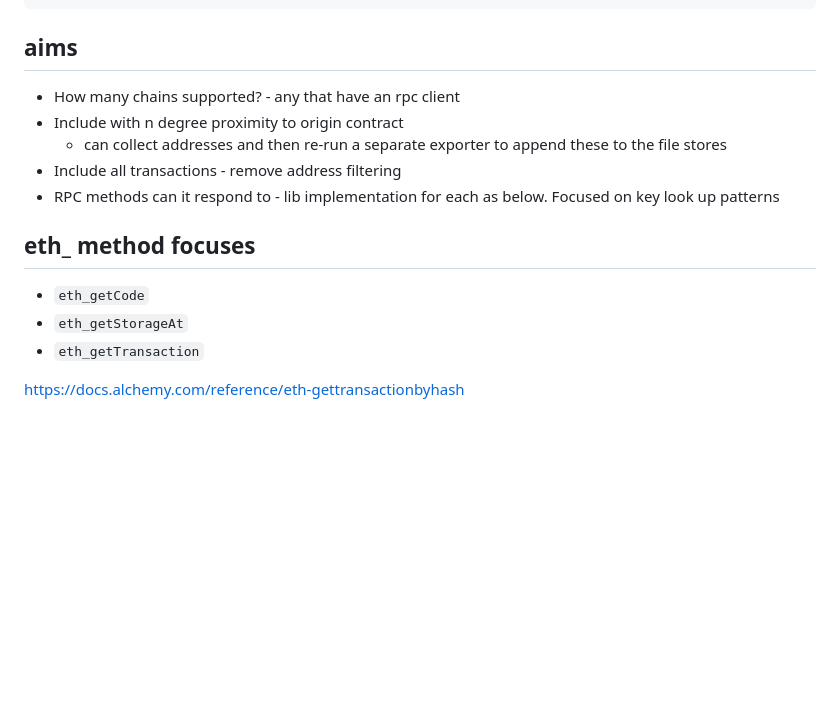
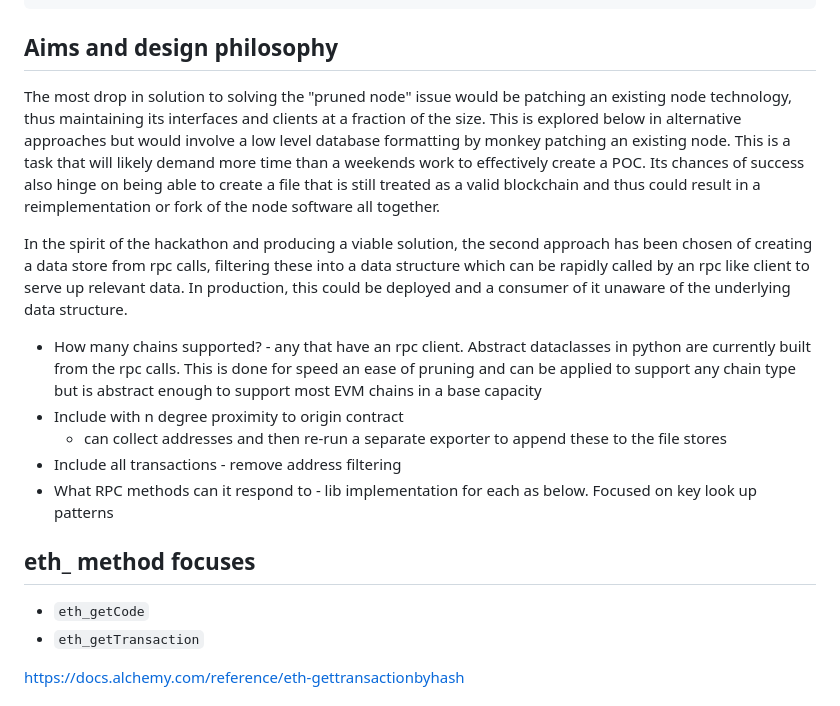
Before and after one commit to Ollivanders/CompassClip, a Markdown page: README.md, the part around the change printed below. Drawn GitHub-style; blank space fills up the shorter version.

````diff
--- a/README.md
+++ b/README.md
@@ -59,19 +105,33 @@ curl -i -X POST    -H "Content-Type: application/json; indent=4"    -d '{
 }' http://localhost:5000/api
 ```
 
-## aims
+## Aims and design philosophy
 
-- How many chains supported? - any that have an rpc client
+The most drop in solution to solving the "pruned node" issue would be patching an existing node technology,
+thus maintaining its interfaces and clients at a fraction of the size. This is explored below in
+alternative approaches but would involve a low level database formatting by monkey patching an
+existing node. This is a task that will likely demand more time than a weekends work to effectively
+create a POC. Its chances of success also hinge on being able to create a file that is still treated
+as a valid blockchain and thus could result in a reimplementation or fork of the node software all
+together.
+
+In the spirit of the hackathon and producing a viable solution, the second approach has been chosen of creating a
+data store from rpc calls, filtering these into a data structure which can be rapidly called by an
+rpc like client to serve up relevant data. In production, this could be deployed and a consumer of
+it unaware of the underlying data structure.
+
+- How many chains supported? - any that have an rpc client. Abstract dataclasses in python are
+  currently built from the rpc calls. This is done for speed an ease of pruning and can be applied
+  to support any chain type but is abstract enough to support most EVM chains in a base capacity
 - Include with n degree proximity to origin contract
   - can collect addresses and then re-run a separate exporter to append these to the file stores
 - Include all transactions - remove address filtering
-- RPC methods can it respond to - lib implementation for each as below. Focused on key look up
+- What RPC methods can it respond to - lib implementation for each as below. Focused on key look up
   patterns
 
 ## eth_ method focuses
 
 - `eth_getCode`
-- `eth_getStorageAt`
 - `eth_getTransaction`
 
 https://docs.alchemy.com/reference/eth-gettransactionbyhash
````
Also changed, not shown: other parts of README.md (+52 -1 lines).
